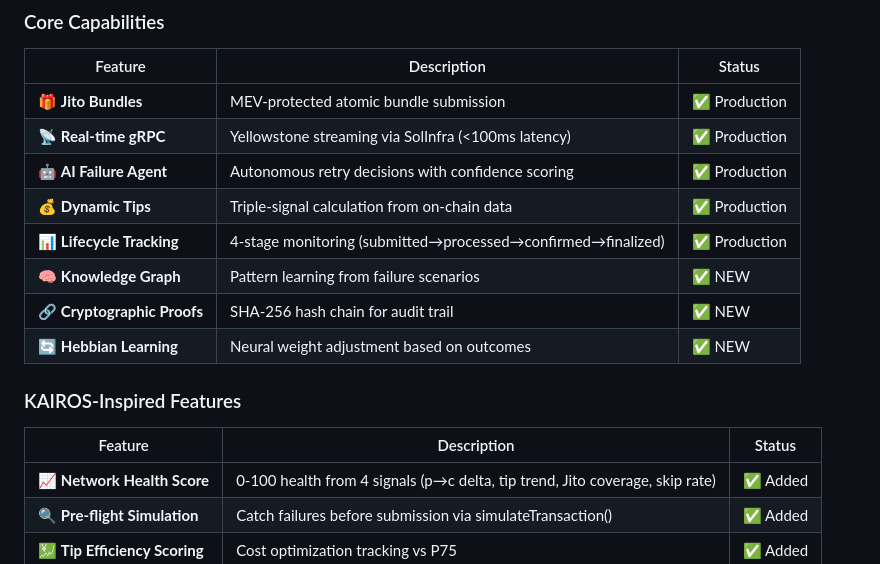
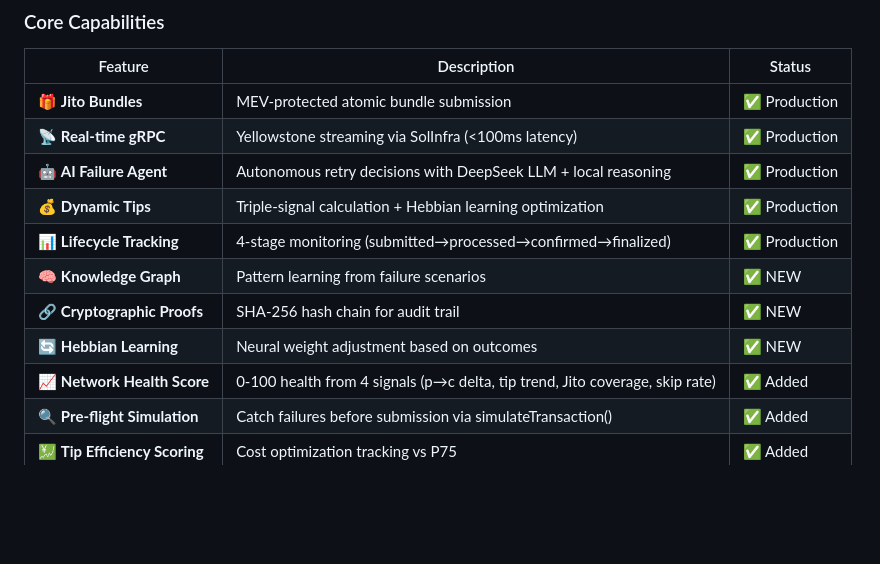
Before and after one commit to Cloud99p/keeper-agent, a Markdown page: README.md, the part around the change. Drawn GitHub-style; blank space fills up the shorter version.

Commit message:
docs: Consolidate features section (remove KAIROS subsection)

```diff
--- a/README.md
+++ b/README.md
@@ -65,17 +65,12 @@ npm run dashboard
 |---------|-------------|--------|
 | 🎁 **Jito Bundles** | MEV-protected atomic bundle submission | ✅ Production |
 | 📡 **Real-time gRPC** | Yellowstone streaming via SolInfra (<100ms latency) | ✅ Production |
-| 🤖 **AI Failure Agent** | Autonomous retry decisions with confidence scoring | ✅ Production |
-| 💰 **Dynamic Tips** | Triple-signal calculation from on-chain data | ✅ Production |
+| 🤖 **AI Failure Agent** | Autonomous retry decisions with DeepSeek LLM + local reasoning | ✅ Production |
+| 💰 **Dynamic Tips** | Triple-signal calculation + Hebbian learning optimization | ✅ Production |
 | 📊 **Lifecycle Tracking** | 4-stage monitoring (submitted→processed→confirmed→finalized) | ✅ Production |
 | 🧠 **Knowledge Graph** | Pattern learning from failure scenarios | ✅ NEW |
 | 🔗 **Cryptographic Proofs** | SHA-256 hash chain for audit trail | ✅ NEW |
 | 🔄 **Hebbian Learning** | Neural weight adjustment based on outcomes | ✅ NEW |
-
-### KAIROS-Inspired Features
-
-| Feature | Description | Status |
-|---------|-------------|--------|
 | 📈 **Network Health Score** | 0-100 health from 4 signals (p→c delta, tip trend, Jito coverage, skip rate) | ✅ Added |
 | 🔍 **Pre-flight Simulation** | Catch failures before submission via simulateTransaction() | ✅ Added |
 | 💹 **Tip Efficiency Scoring** | Cost optimization tracking vs P75 | ✅ Added |
```
